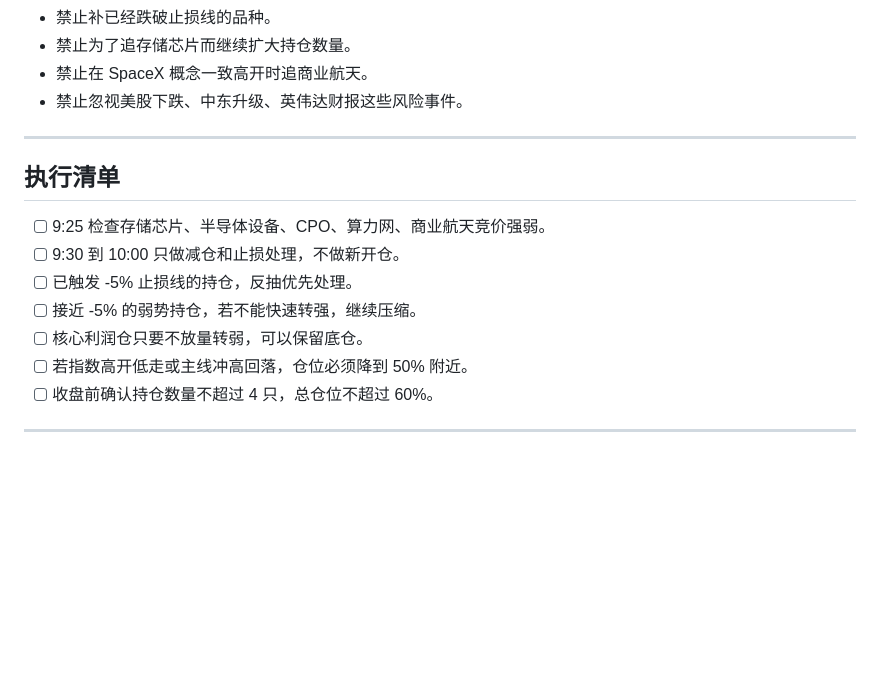
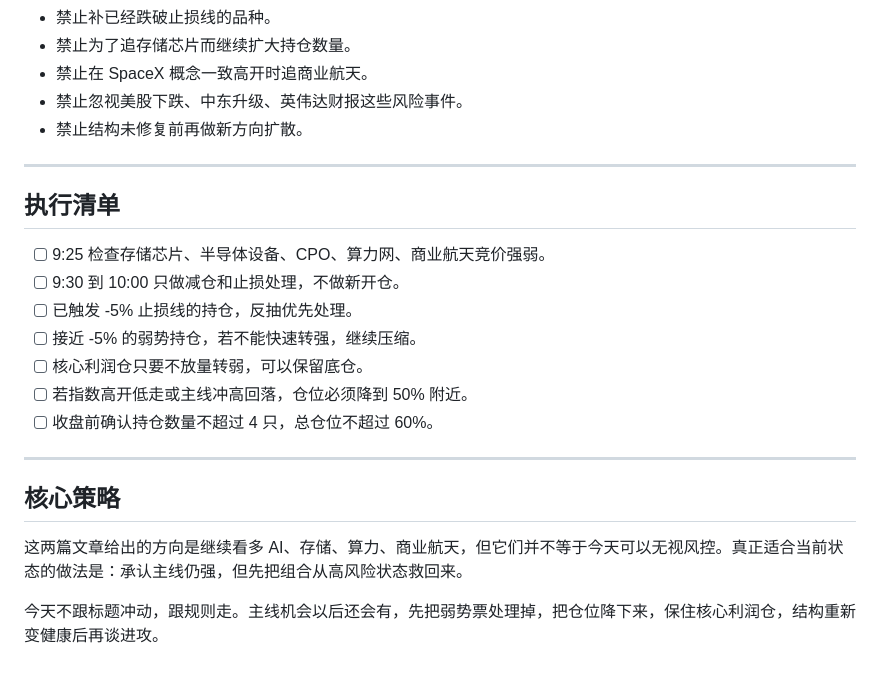
Before and after one commit to TingRuDeng/a-share-pre-market-plan, a Markdown page: 2026-05-18.md, the part around one of its changes. Drawn GitHub-style; blank space fills up the shorter version.

```diff
--- a/2026-05-18.md
+++ b/2026-05-18.md
@@ -83,6 +94,7 @@ SpaceX IPO 和星舰试飞会带来反复活跃机会，但板块前期已经大
 - 禁止为了追存储芯片而继续扩大持仓数量。
 - 禁止在 SpaceX 概念一致高开时追商业航天。
 - 禁止忽视美股下跌、中东升级、英伟达财报这些风险事件。
+- 禁止结构未修复前再做新方向扩散。
 
 ---
 
@@ -97,3 +109,9 @@ SpaceX IPO 和星舰试飞会带来反复活跃机会，但板块前期已经大
 - [ ] 收盘前确认持仓数量不超过 4 只，总仓位不超过 60%。
 
 ---
+
+## 核心策略
+
+这两篇文章给出的方向是继续看多 AI、存储、算力、商业航天，但它们并不等于今天可以无视风控。真正适合当前状态的做法是：承认主线仍强，但先把组合从高风险状态救回来。
+
+今天不跟标题冲动，跟规则走。主线机会以后还会有，先把弱势票处理掉，把仓位降下来，保住核心利润仓，结构重新变健康后再谈进攻。
```
Also changed, not shown: other parts of 2026-05-18.md (+12 -1 lines).
